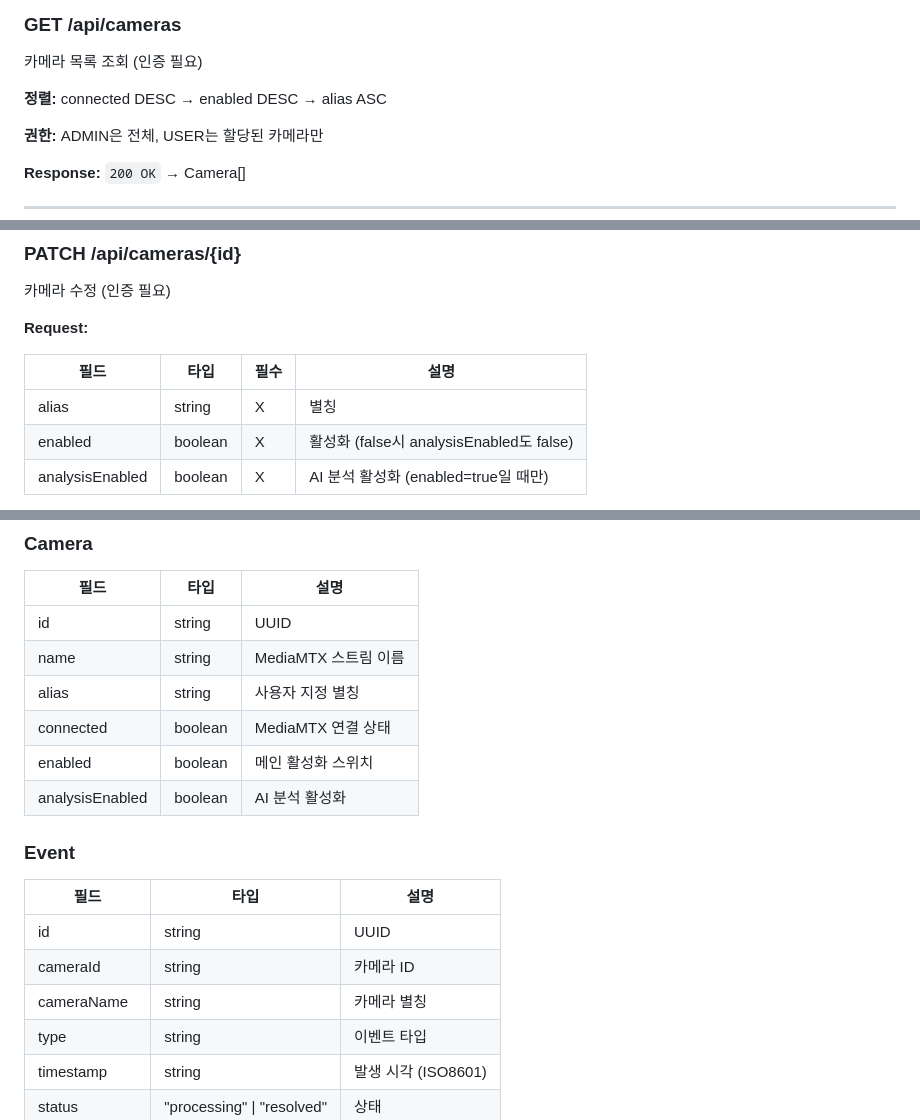
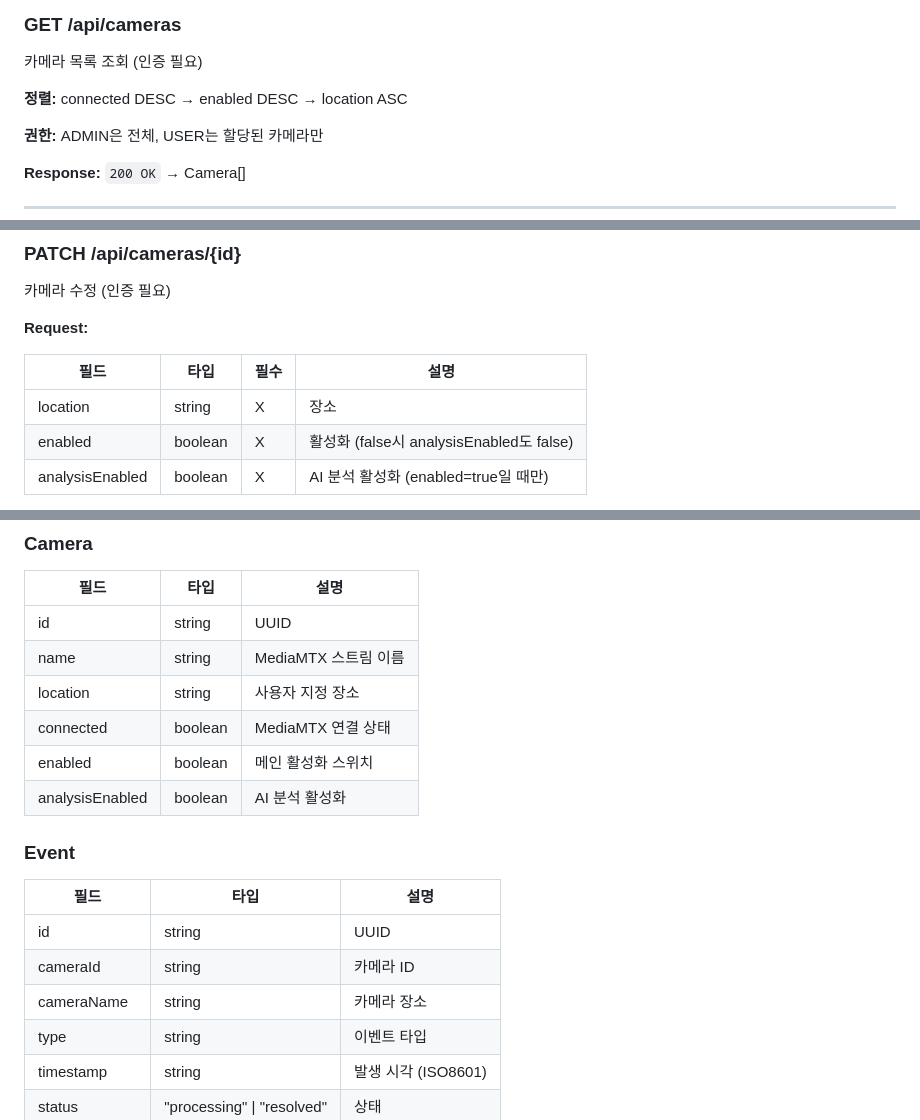
Before and after one commit to AIX-01/aegis-ai-agent, a Markdown page: docs/API-SPEC.md, 3 parts joined by grey strips. GitHub-like rendering.

Commit message:
docs: DATA-MODEL.md 동기화 - alias → location 용어 변경 - 테이블 서식 수정 - Redis 키 스키마 업데이트

```diff
--- a/docs/API-SPEC.md
+++ b/docs/API-SPEC.md
@@ -144,7 +144,7 @@
 
 카메라 목록 조회 (인증 필요)
 
-**정렬:** connected DESC → enabled DESC → alias ASC
+**정렬:** connected DESC → enabled DESC → location ASC
 
 **권한:** ADMIN은 전체, USER는 할당된 카메라만
 
@@ -170,7 +170,7 @@
 
 | 필드 | 타입 | 필수 | 설명 |
 |------|------|------|------|
-| alias | string | X | 별칭 |
+| location | string | X | 장소 |
 | enabled | boolean | X | 활성화 (false시 analysisEnabled도 false) |
 | analysisEnabled | boolean | X | AI 분석 활성화 (enabled=true일 때만) |
 
@@ -613,7 +613,7 @@ SSE 스트림 연결 (인증 필요)
 |------|------|------|
 | id | string | UUID |
 | name | string | MediaMTX 스트림 이름 |
-| alias | string | 사용자 지정 별칭 |
+| location | string | 사용자 지정 장소 |
 | connected | boolean | MediaMTX 연결 상태 |
 | enabled | boolean | 메인 활성화 스위치 |
 | analysisEnabled | boolean | AI 분석 활성화 |
@@ -624,7 +624,7 @@ SSE 스트림 연결 (인증 필요)
 |------|------|------|
 | id | string | UUID |
 | cameraId | string | 카메라 ID |
-| cameraName | string | 카메라 별칭 |
+| cameraName | string | 카메라 장소 |
 | type | string | 이벤트 타입 |
 | timestamp | string | 발생 시각 (ISO8601) |
 | status | "processing" \| "resolved" | 상태 |
```
Also changed, not shown: other parts of docs/API-SPEC.md (+2 -2 lines), docs/DATA-MODEL.md (+118 -119 lines).
